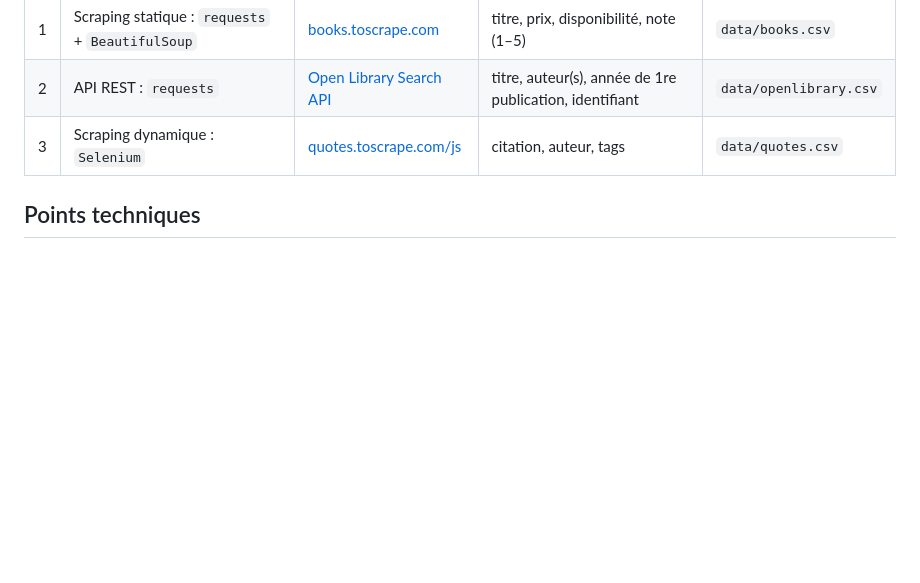
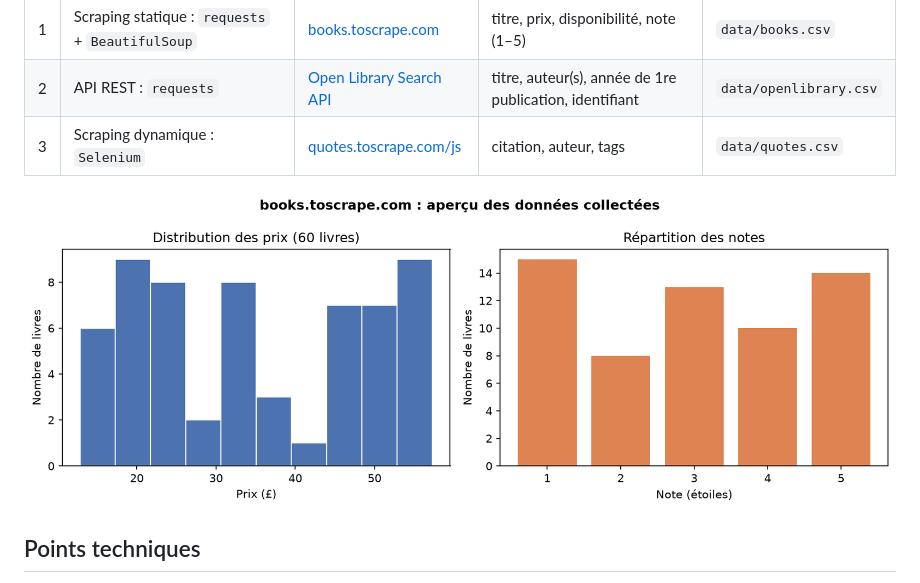
Before and after one commit to saifeddinenajid0-prog/data-hunter-challenge, a Markdown page: README.md, the part around the change. Rendered like a GitHub page; pictures changed too: assets/books_overview.png (added); blank space fills up the shorter version.

Commit message:
Visualisation : distribution des prix et des notes

```diff
--- a/README.md
+++ b/README.md
@@ -12,6 +12,8 @@ Ce projet collecte des données sur trois sources Web, avec trois méthodes d'ex
 | 1 | Scraping statique : `requests` + `BeautifulSoup` | [books.toscrape.com](https://books.toscrape.com/) | titre, prix, disponibilité, note (1–5) | `data/books.csv` |
 | 2 | API REST : `requests` | [Open Library Search API](https://openlibrary.org/dev/docs/api/search) | titre, auteur(s), année de 1re publication, identifiant | `data/openlibrary.csv` |
 | 3 | Scraping dynamique : `Selenium` | [quotes.toscrape.com/js](https://quotes.toscrape.com/js/) | citation, auteur, tags | `data/quotes.csv` |
+
+![Aperçu des données collectées](assets/books_overview.png)
 
 ## Points techniques
 
```
Also changed, not shown: 1 other file.
